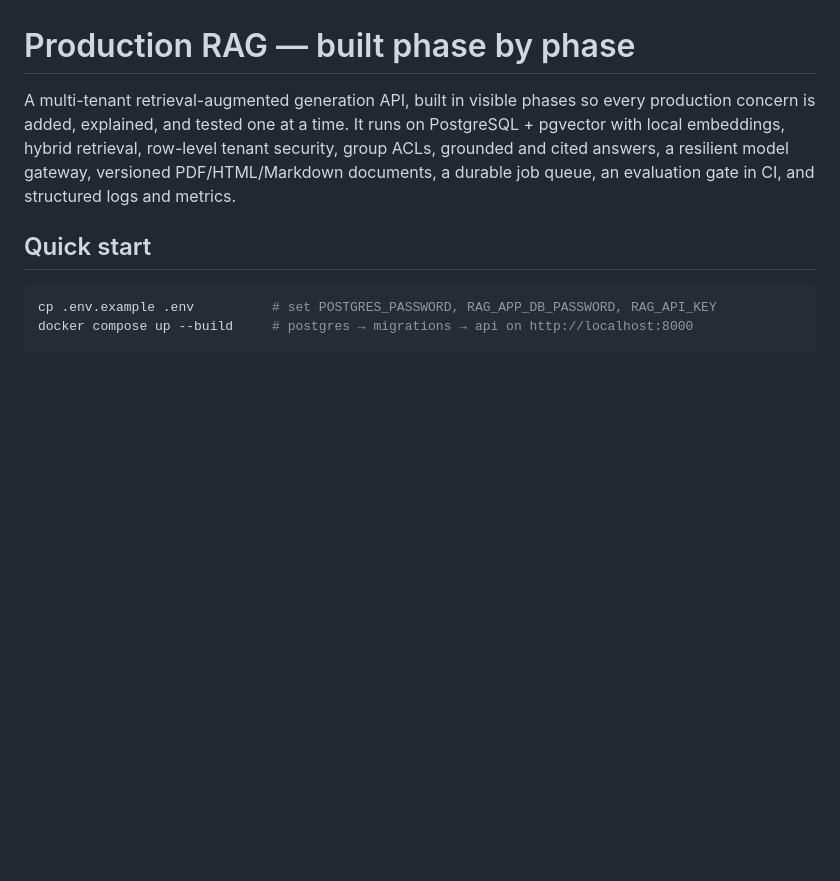
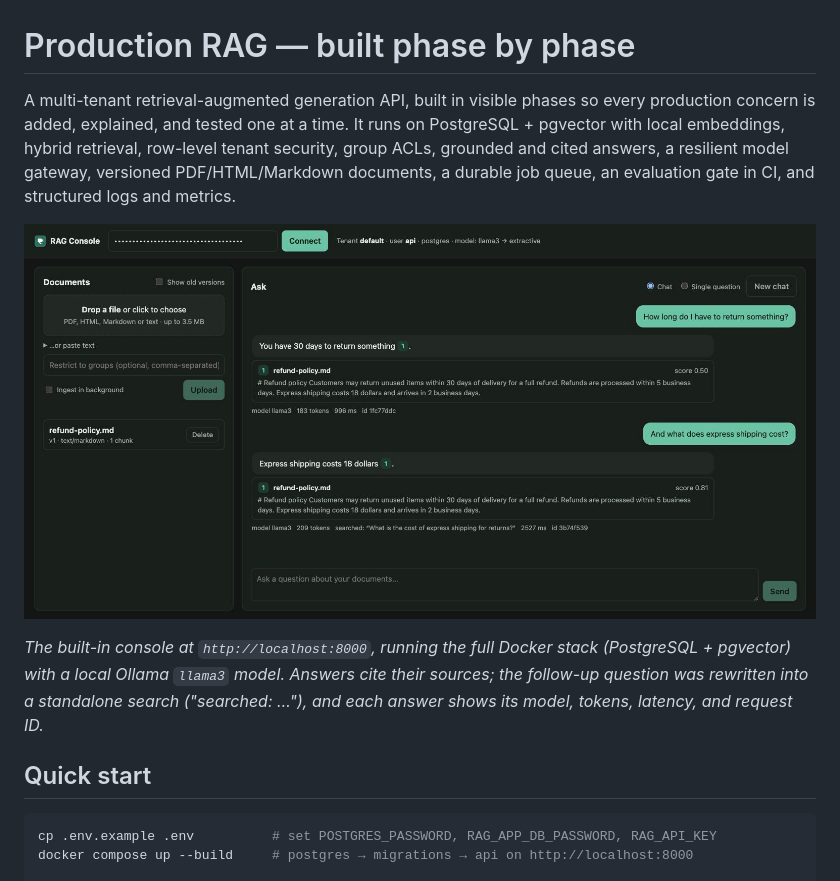
Before and after one commit to sidAndroid01/production-rag, a Markdown page: README.md, the part around the change. Drawn GitHub-style; pictures changed too: docs/assets/rag-console.jpg (added); blank space fills up the shorter version.

Commit message:
Add a screenshot of the working console to the README
Co-Authored-By: Claude Opus 5.5 <noreply@anthropic.com>

```diff
--- a/README.md
+++ b/README.md
@@ -1,6 +1,10 @@
 # Production RAG — built phase by phase
 
 A multi-tenant retrieval-augmented generation API, built in visible phases so every production concern is added, explained, and tested one at a time. It runs on PostgreSQL + pgvector with local embeddings, hybrid retrieval, row-level tenant security, group ACLs, grounded and cited answers, a resilient model gateway, versioned PDF/HTML/Markdown documents, a durable job queue, an evaluation gate in CI, and structured logs and metrics.
+
+![RAG Console: a chat answered by a local llama3 model, with each claim linked to its cited source passage](docs/assets/rag-console.jpg)
+
+*The built-in console at `http://localhost:8000`, running the full Docker stack (PostgreSQL + pgvector) with a local Ollama `llama3` model. Answers cite their sources; the follow-up question was rewritten into a standalone search ("searched: …"), and each answer shows its model, tokens, latency, and request ID.*
 
 ## Quick start
 
```
